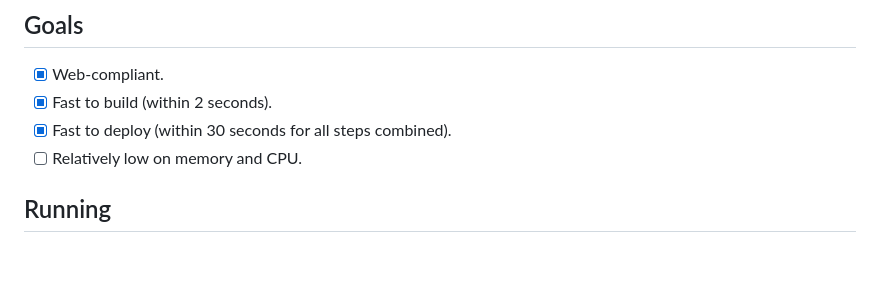
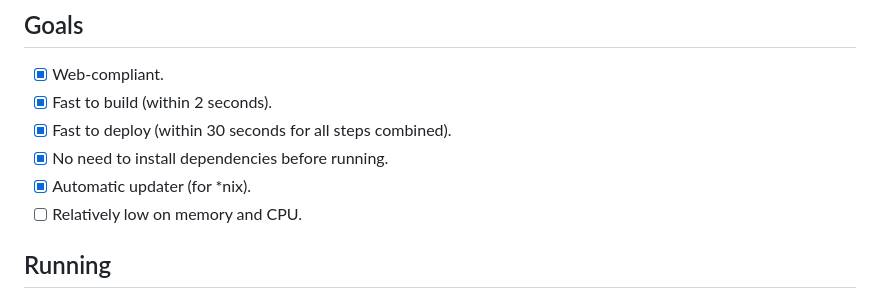
Before and after one commit to ltgcgo/painted-palette, a Markdown page: README.md, the part around the change. Drawn GitHub-style; blank space fills up the shorter version.

Commit message:
Helper scripts, and auto updaters? Sold!

```diff
--- a/README.md
+++ b/README.md
@@ -9,6 +9,8 @@ Powered by ESBuild and Deno. No TypeScript used. Developed by Lightingale Commun
 - [x] Web-compliant.
 - [x] Fast to build (within 2 seconds).
 - [x] Fast to deploy (within 30 seconds for all steps combined).
+- [x] No need to install dependencies before running.
+- [x] Automatic updater (for *nix).
 - [ ] Relatively low on memory and CPU.
 
 ## Running
```
